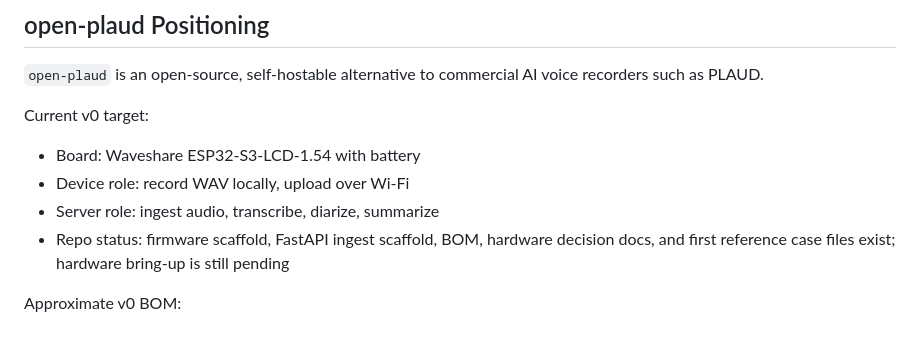
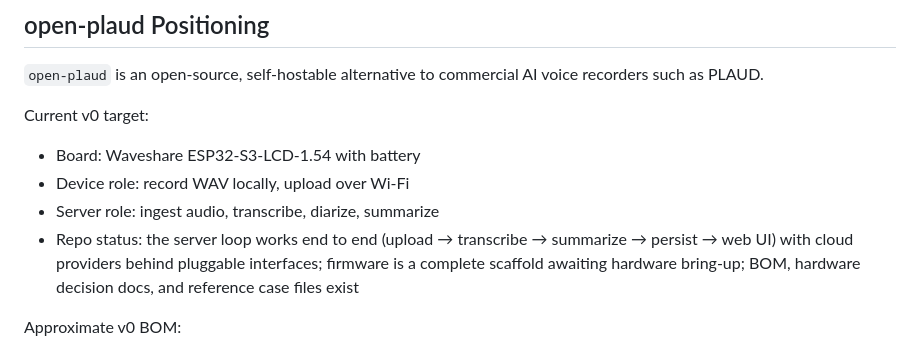
Before and after one commit to guzus/open-plaud, a Markdown page: docs/research/personal-ai-hardware-market.md, the part around the change. Rendered like a GitHub page.

Commit message:
docs: drop phantom scripts/ dir, refresh stale repo-status line
README's layout listed a scripts/ directory that has never existed and
described docs/ by aspiration (build guide, API reference) rather than
contents. The research stub still called the server a 'FastAPI ingest
scaffold' — the loop has been end-to-end since 529d56a.

Co-Authored-By: Claude Fable 5 <noreply@anthropic.com>

```diff
--- a/docs/research/personal-ai-hardware-market.md
+++ b/docs/research/personal-ai-hardware-market.md
@@ -35,8 +35,10 @@ Current v0 target:
 - Board: Waveshare ESP32-S3-LCD-1.54 with battery
 - Device role: record WAV locally, upload over Wi-Fi
 - Server role: ingest audio, transcribe, diarize, summarize
-- Repo status: firmware scaffold, FastAPI ingest scaffold, BOM, hardware decision
-  docs, and first reference case files exist; hardware bring-up is still pending
+- Repo status: the server loop works end to end (upload → transcribe →
+  summarize → persist → web UI) with cloud providers behind pluggable
+  interfaces; firmware is a complete scaffold awaiting hardware bring-up;
+  BOM, hardware decision docs, and reference case files exist
 
 Approximate v0 BOM:
 
```
Also changed, not shown: README.md (+1 -2 lines).
